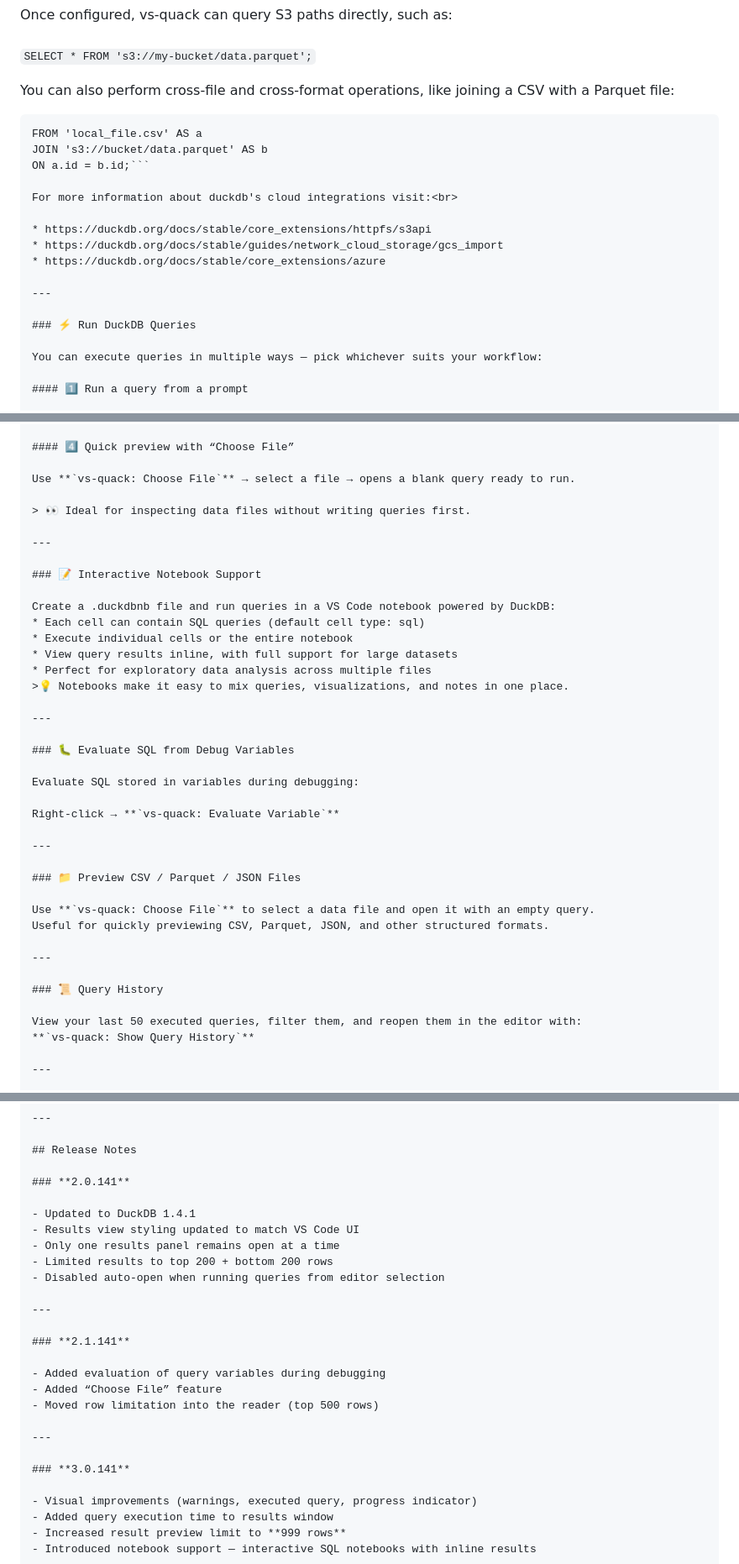
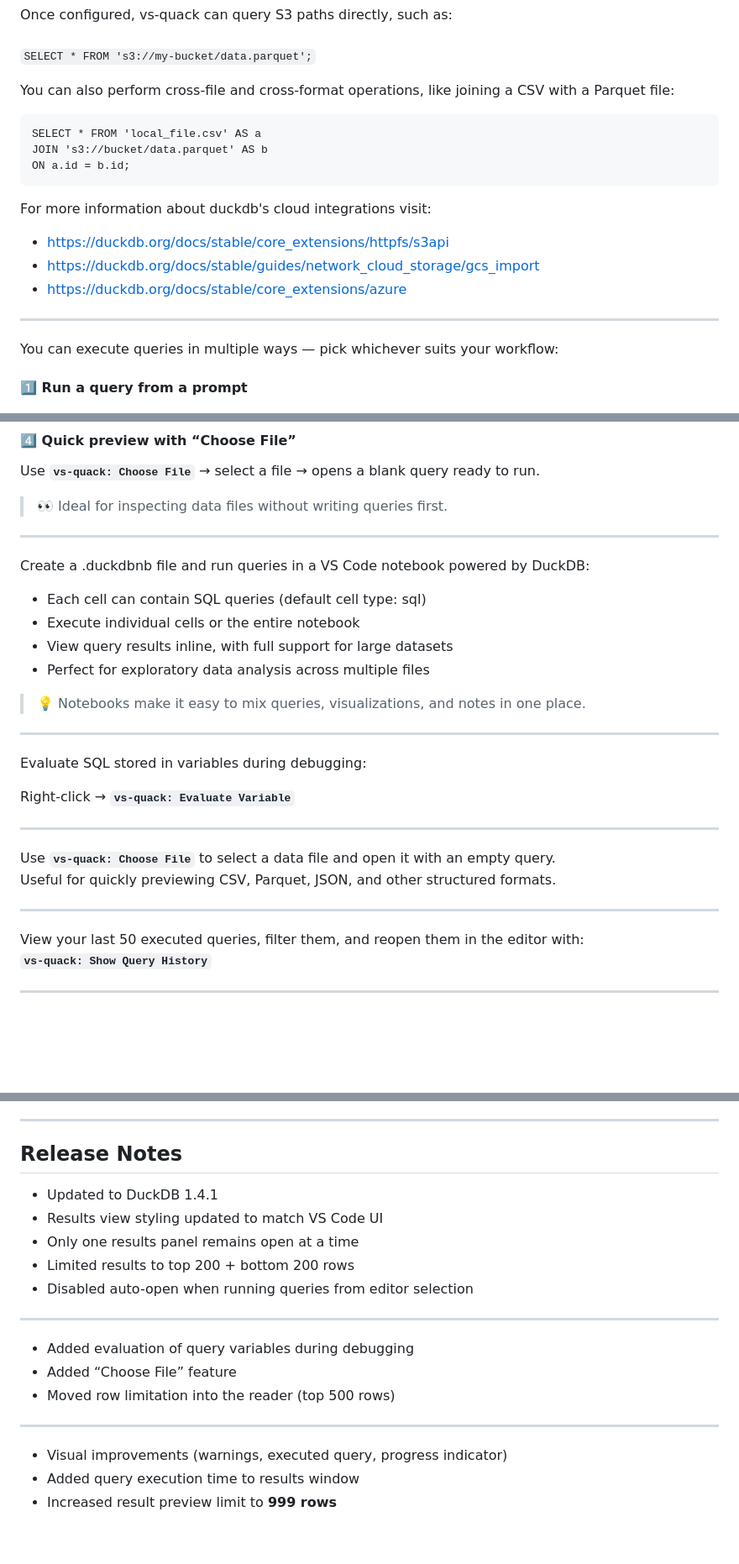
Before and after one commit to BenAidlin/vs-quack, a Markdown page: README.md, 3 parts joined by grey strips. Shown at 84% size. GitHub-like rendering; blank space fills up the shorter version.

````diff
--- a/README.md
+++ b/README.md
@@ -23,10 +23,12 @@ This loads your DuckDB configuration (e.g., `httpfs`, AWS credentials, S3 endpoi
 `SELECT * FROM 's3://my-bucket/data.parquet';`
 
 You can also perform cross-file and cross-format operations, like joining a CSV with a Parquet file:<br>
-```SELECT a.*, b.*
-FROM 'local_file.csv' AS a
+
+```
+SELECT * FROM 'local_file.csv' AS a
 JOIN 's3://bucket/data.parquet' AS b
-ON a.id = b.id;```
+ON a.id = b.id;
+```
 
 For more information about duckdb's cloud integrations visit:<br>
 
@@ -36,7 +38,6 @@ For more information about duckdb's cloud integrations visit:<br>
 
 ---
 
-### ⚡ Run DuckDB Queries
 
 You can execute queries in multiple ways — pick whichever suits your workflow:
 
@@ -70,7 +71,6 @@ Use **`vs-quack: Choose File`** → select a file → opens a blank query ready
 
 ---
 
-### 📝 Interactive Notebook Support
 
 Create a .duckdbnb file and run queries in a VS Code notebook powered by DuckDB:
 * Each cell can contain SQL queries (default cell type: sql)
@@ -81,7 +81,6 @@ Create a .duckdbnb file and run queries in a VS Code notebook powered by DuckDB:
 
 ---
 
-### 🐛 Evaluate SQL from Debug Variables
 
 Evaluate SQL stored in variables during debugging:
 
@@ -89,14 +88,12 @@ Right-click → **`vs-quack: Evaluate Variable`**
 
 ---
 
-### 📁 Preview CSV / Parquet / JSON Files
 
 Use **`vs-quack: Choose File`** to select a data file and open it with an empty query.
 Useful for quickly previewing CSV, Parquet, JSON, and other structured formats.
 
 ---
 
-### 📜 Query History
 
 View your last 50 executed queries, filter them, and reopen them in the editor with:
 **`vs-quack: Show Query History`**
@@ -119,7 +116,6 @@ View your last 50 executed queries, filter them, and reopen them in the editor w
 
 ## Release Notes
 
-### **2.0.141**
 
 - Updated to DuckDB 1.4.1
 - Results view styling updated to match VS Code UI
@@ -129,7 +125,6 @@ View your last 50 executed queries, filter them, and reopen them in the editor w
 
 ---
 
-### **2.1.141**
 
 - Added evaluation of query variables during debugging
 - Added “Choose File” feature
@@ -137,7 +132,6 @@ View your last 50 executed queries, filter them, and reopen them in the editor w
 
 ---
 
-### **3.0.141**
 
 - Visual improvements (warnings, executed query, progress indicator)
 - Added query execution time to results window
````
